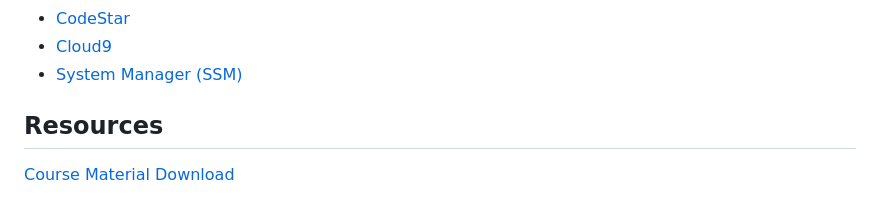
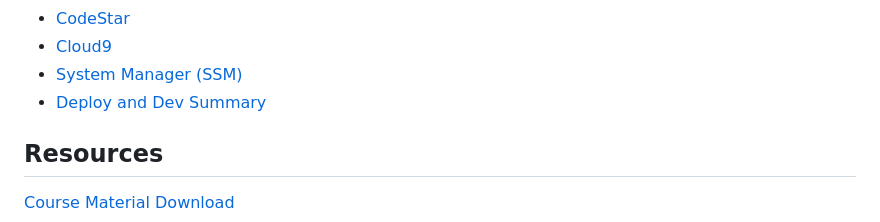
Before and after one commit to astramieri/aws-cloud-practitioner, a Markdown page: README.md, the part around the change. GitHub-like rendering.

```diff
--- a/README.md
+++ b/README.md
@@ -114,6 +114,7 @@ Deployments & Managing Infrastructure at Scale
 - [CodeStar](./docs/deploy/codestar_basics.md)
 - [Cloud9](./docs/deploy/cloud9_basics.md)
 - [System Manager (SSM)](./docs/deploy/ssm_basics.md)
+- [Deploy and Dev Summary](./docs/deploy/deploy_and_dev_summary.md)
 
 ## Resources
 
```
Also changed, not shown: docs/deploy/deploy_and_dev_summary.md (added, +37 -0 lines).
